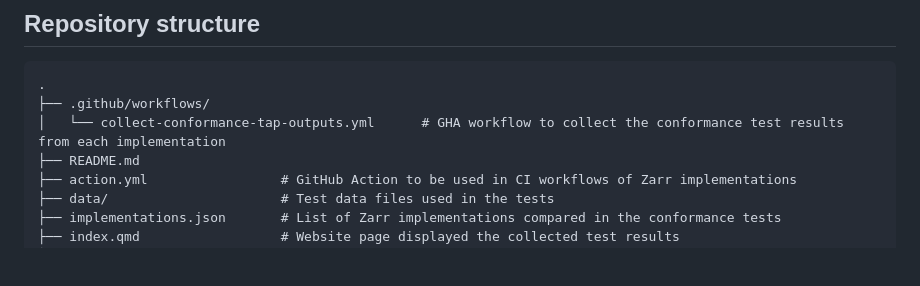
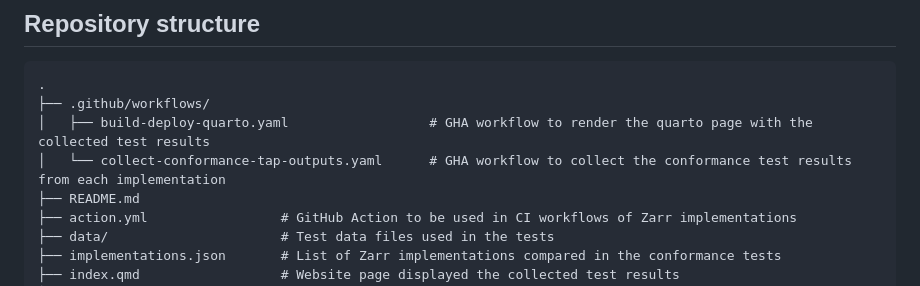
Before and after one commit to Bisaloo/zarr-conformance-tests, a Markdown page: README.md, the part around the change. Rendered like a GitHub page; blank space fills up the shorter version.

Commit message:
Mention quarto workflow in README

````diff
--- a/README.md
+++ b/README.md
@@ -51,7 +51,8 @@ Please read below for background on how this works and how to add a new implemen
 ```
 .
 ├── .github/workflows/
-│   └── collect-conformance-tap-outputs.yml      # GHA workflow to collect the conformance test results from each implementation
+│   ├── build-deploy-quarto.yaml                  # GHA workflow to render the quarto page with the collected test results
+│   └── collect-conformance-tap-outputs.yaml      # GHA workflow to collect the conformance test results from each implementation
 ├── README.md
 ├── action.yml                 # GitHub Action to be used in CI workflows of Zarr implementations
 ├── data/                      # Test data files used in the tests
````
